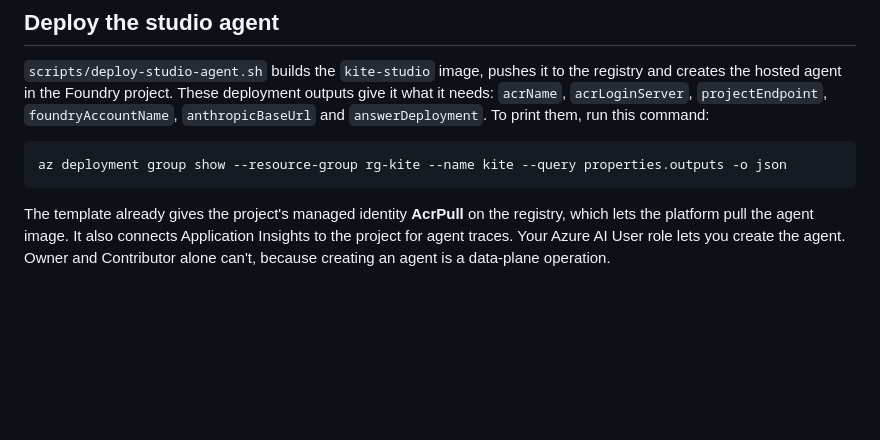
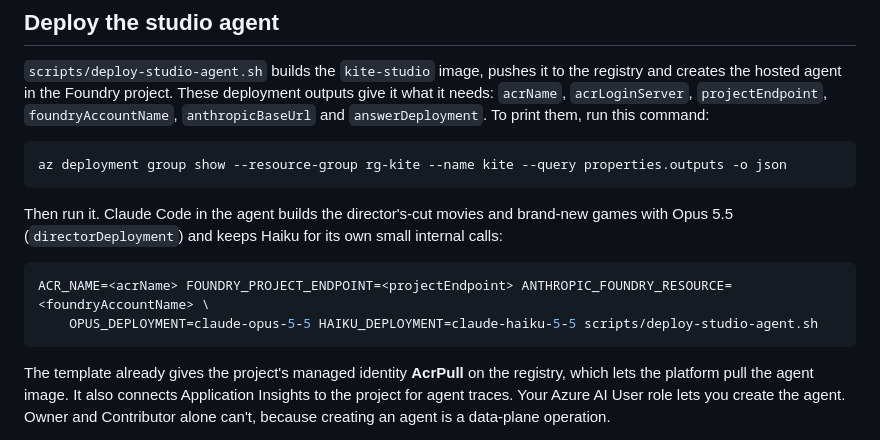
Before and after one commit to gpuligundla/kite, a Markdown page: docs/DEPLOY.md, the part around the change. Drawn GitHub-style; blank space fills up the shorter version.

Commit message:
docs: deploy the studio agent with Opus 5.5
Co-Authored-By: Claude Opus 5.5 <noreply@anthropic.com>
Claude-Session: https://claude.ai/code/session_01RUGrAXDVgGfv4kbWQFAtoE

````diff
--- a/docs/DEPLOY.md
+++ b/docs/DEPLOY.md
@@ -201,6 +201,13 @@ claude
 az deployment group show --resource-group rg-kite --name kite --query properties.outputs -o json
 ```
 
+Then run it. Claude Code in the agent builds the director's-cut movies and brand-new games with Opus 5.5 (`directorDeployment`) and keeps Haiku for its own small internal calls:
+
+```bash
+ACR_NAME=<acrName> FOUNDRY_PROJECT_ENDPOINT=<projectEndpoint> ANTHROPIC_FOUNDRY_RESOURCE=<foundryAccountName> \
+	OPUS_DEPLOYMENT=claude-opus-5-5 HAIKU_DEPLOYMENT=claude-haiku-5-5 scripts/deploy-studio-agent.sh
+```
+
 The template already gives the project's managed identity **AcrPull** on the registry, which lets the platform pull the agent image. It also connects Application Insights to the project for agent traces. Your Azure AI User role lets you create the agent. Owner and Contributor alone can't, because creating an agent is a data-plane operation.
 
 The agent's own identity exists only after the agent does, so the template can't grant it anything. Claude Code inside the agent calls the account's `/anthropic` endpoint, which the agent's default project access may not cover. If the agent gets HTTP 401 or 403 from Claude, grant its identity Azure AI User on the Foundry account. The role ID below is Azure AI User, which Microsoft is renaming to Foundry User.
````
